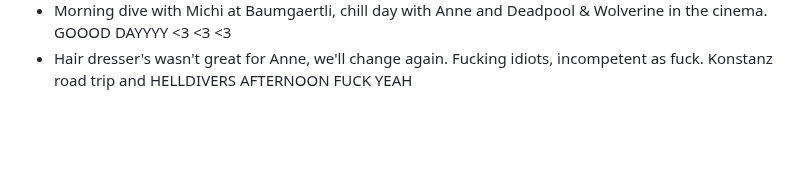
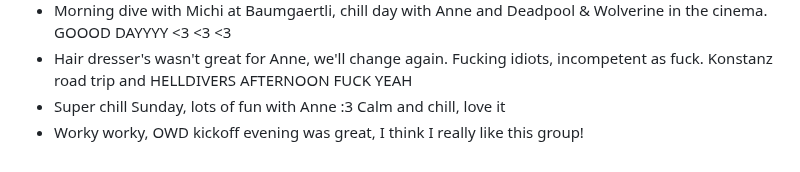
Before and after one commit to AVGP/50linesofcode, a Markdown page: log-raw/2024.md, the part around the change. GitHub-like rendering; blank space fills up the shorter version.

```diff
--- a/log-raw/2024.md
+++ b/log-raw/2024.md
@@ -209,3 +209,5 @@
 - Work work work wooork...then a lovely Nitrox course.
 - Morning dive with Michi at Baumgaertli, chill day with Anne and Deadpool & Wolverine in the cinema. GOOOD DAYYYY <3 <3 <3
 - Hair dresser's wasn't great for Anne, we'll change again. Fucking idiots, incompetent as fuck. Konstanz road trip and HELLDIVERS AFTERNOON FUCK YEAH
+- Super chill Sunday, lots of fun with Anne :3 Calm and chill, love it
+- Worky worky, OWD kickoff evening was great, I think I really like this group!
```
